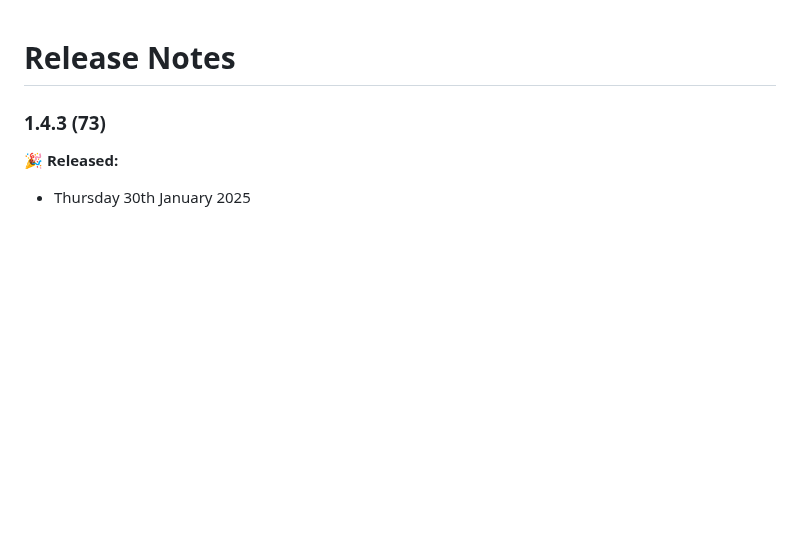
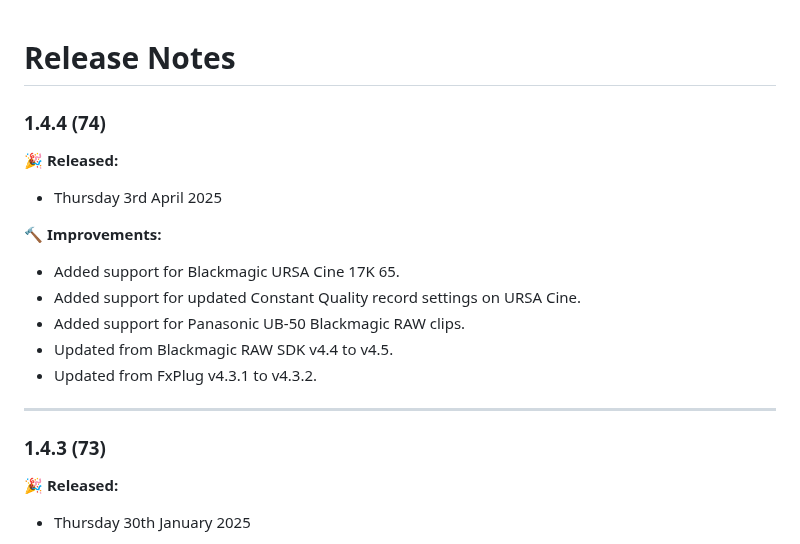
Before and after one commit to latenitefilms/BRAWToolbox, a Markdown page: docs/release-notes.md, the part around the change. GitHub-like rendering; blank space fills up the shorter version.

Commit message:
BRAW Toolbox v1.4.4 (Build 74)

```diff
--- a/docs/release-notes.md
+++ b/docs/release-notes.md
@@ -1,4 +1,18 @@
 # Release Notes
+
+### 1.4.4 (74)
+
+**🎉 Released:**
+- Thursday 3rd April 2025
+
+**🔨 Improvements:**
+- Added support for Blackmagic URSA Cine 17K 65.
+- Added support for updated Constant Quality record settings on URSA Cine.
+- Added support for Panasonic UB-50 Blackmagic RAW clips.
+- Updated from Blackmagic RAW SDK v4.4 to v4.5.
+- Updated from FxPlug v4.3.1 to v4.3.2.
+
+---
 
 ### 1.4.3 (73)
 
```
